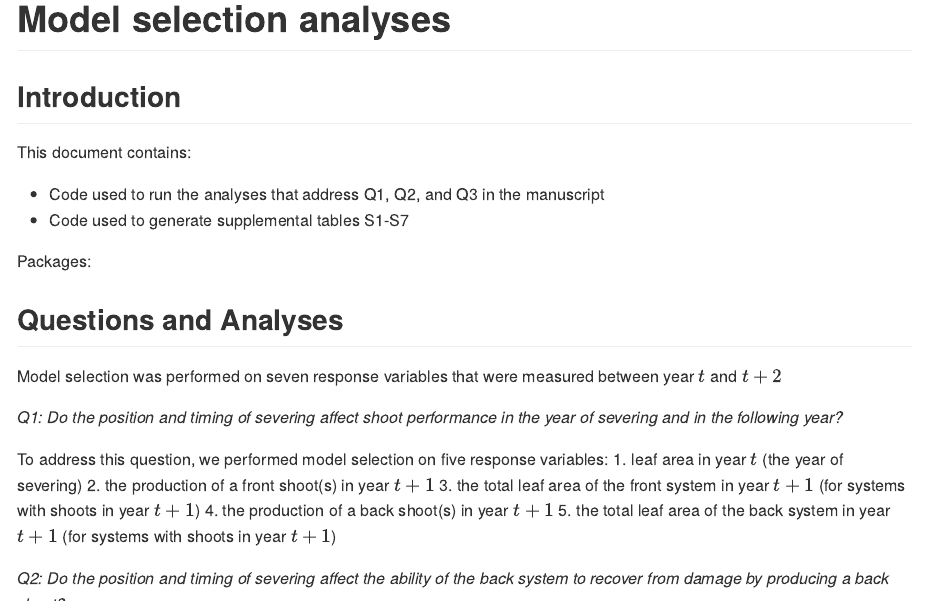
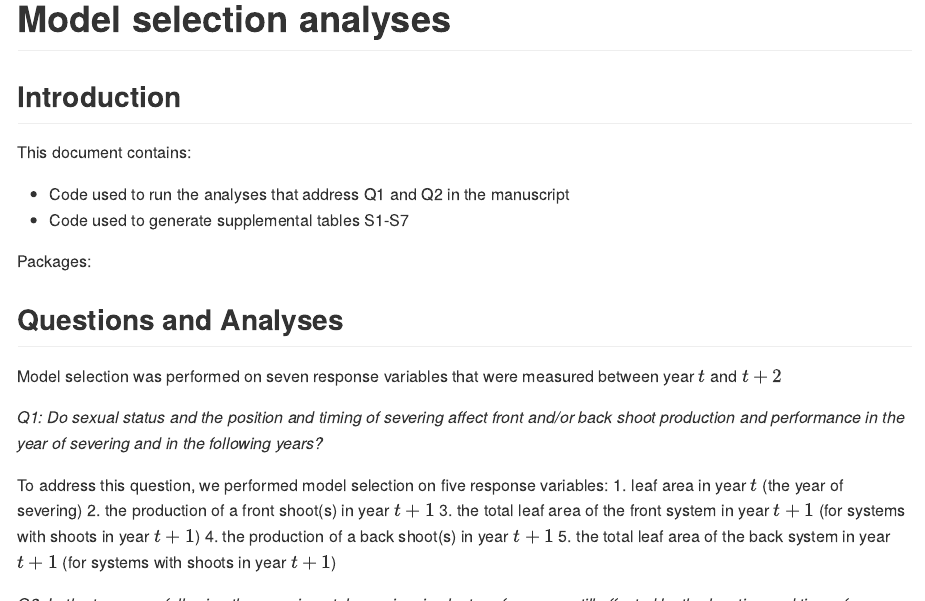
Before and after one commit to kate-eisen/mayapple_experiment, an R Markdown document (Model selection analyses.Rmd): the page in a window 1100 px wide, from its top, and a second part further down, joined at a grey line. Rendered offline with R 4.5, knitr and Pandoc, with nearby package versions; some code elsewhere in the file could not run offline; long lines of code are wrapped.

Commit message:
Changed question numbers and text to match edits made to the MS

```diff
--- a/Model selection analyses.Rmd
+++ b/Model selection analyses.Rmd
@@ -11,7 +11,7 @@ knitr::opts_chunk$set(echo = TRUE)
 
 This document contains:
 
-- Code used to run the analyses that address Q1, Q2, and Q3 in the manuscript
+- Code used to run the analyses that address Q1 and Q2 in the manuscript
 - Code used to generate supplemental tables S1-S7
 
 Packages:
@@ -33,7 +33,7 @@ library(webshot)
 
 Model selection was performed on seven response variables that were measured between year $t$ and $t+2$
 
-*Q1: Do the position and timing of severing affect shoot performance in the year of severing and in the following year?*
+*Q1: Do sexual status and the position and timing of severing affect front and/or back shoot production and performance in the year of severing and in the following years?*
 
 To address this question, we performed model selection on five response variables:
 1. leaf area in year $t$ (the year of severing)
@@ -42,11 +42,7 @@ To address this question, we performed model selection on five response variable
 4. the production of a back shoot(s) in year $t+1$
 5. the total leaf area of the back system in year $t+1$ (for systems with shoots in year $t+1$)
 
-*Q2: Do the position and timing of severing affect the ability of the back system to recover from damage by producing a back shoot?*
-
-To address this question, we used the model selection results from the analysis of back shoot production in year $t+1$. (See #4 below)
-
-*Q3: In the years following the experimental severing, are there persistent effects of severing on plant performance or are these mediated through treatment effects on past years’ performance?*
+*Q2: In the two years following the experimental severing, is plant performance still affected by the location and time of severing or is the previous year’s shoot size a better predictor of performance?*
 
 To address this question, we used the model selection results from the four year $t+1$ response variables (see #2-#5 below) and two response variables that were measured in year $t+2$: total leaf area of the front portion of the system in year $t+2$ (#6), and total leaf area of the back portion of the system in year $t+2$ (#7).
 
```
Also changed, not shown: Effects of severing on number and size analyses.Rmd (+1 -1 lines).
